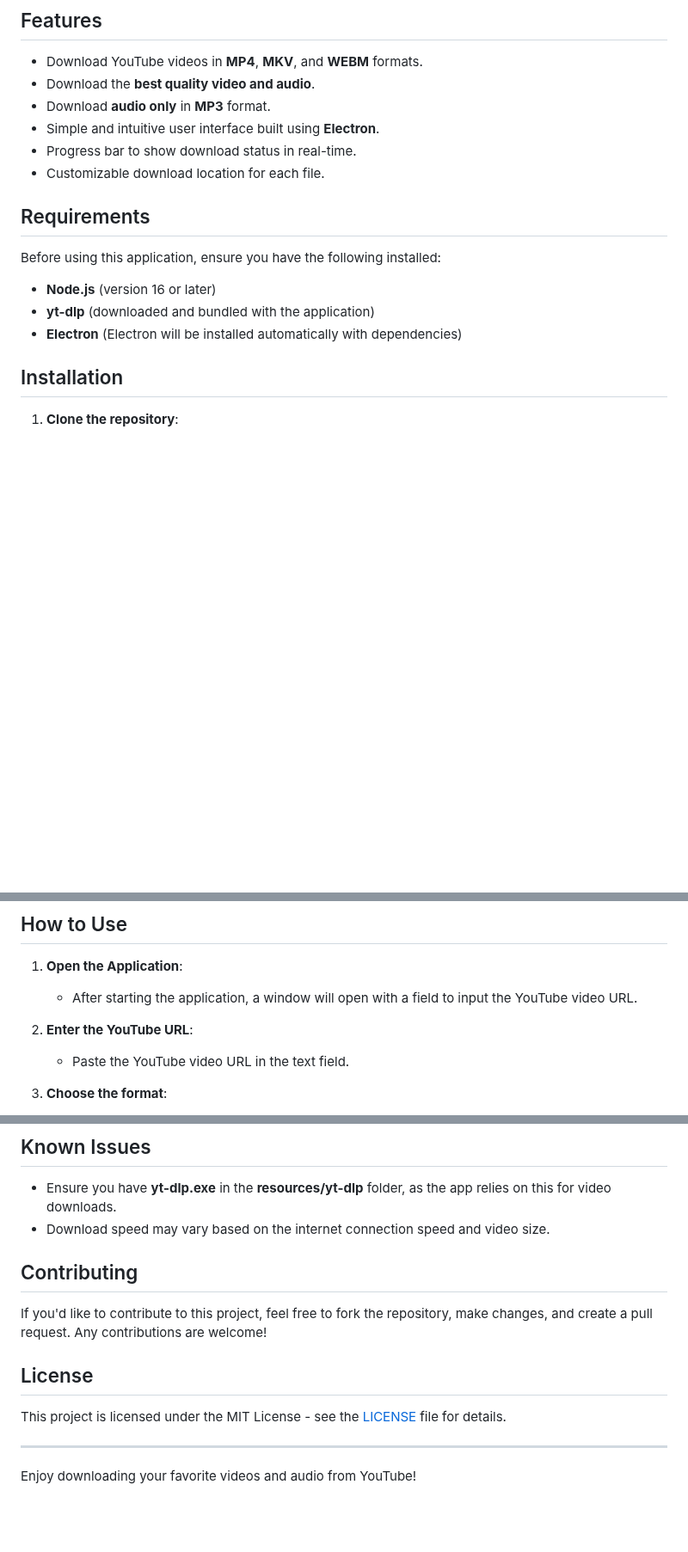
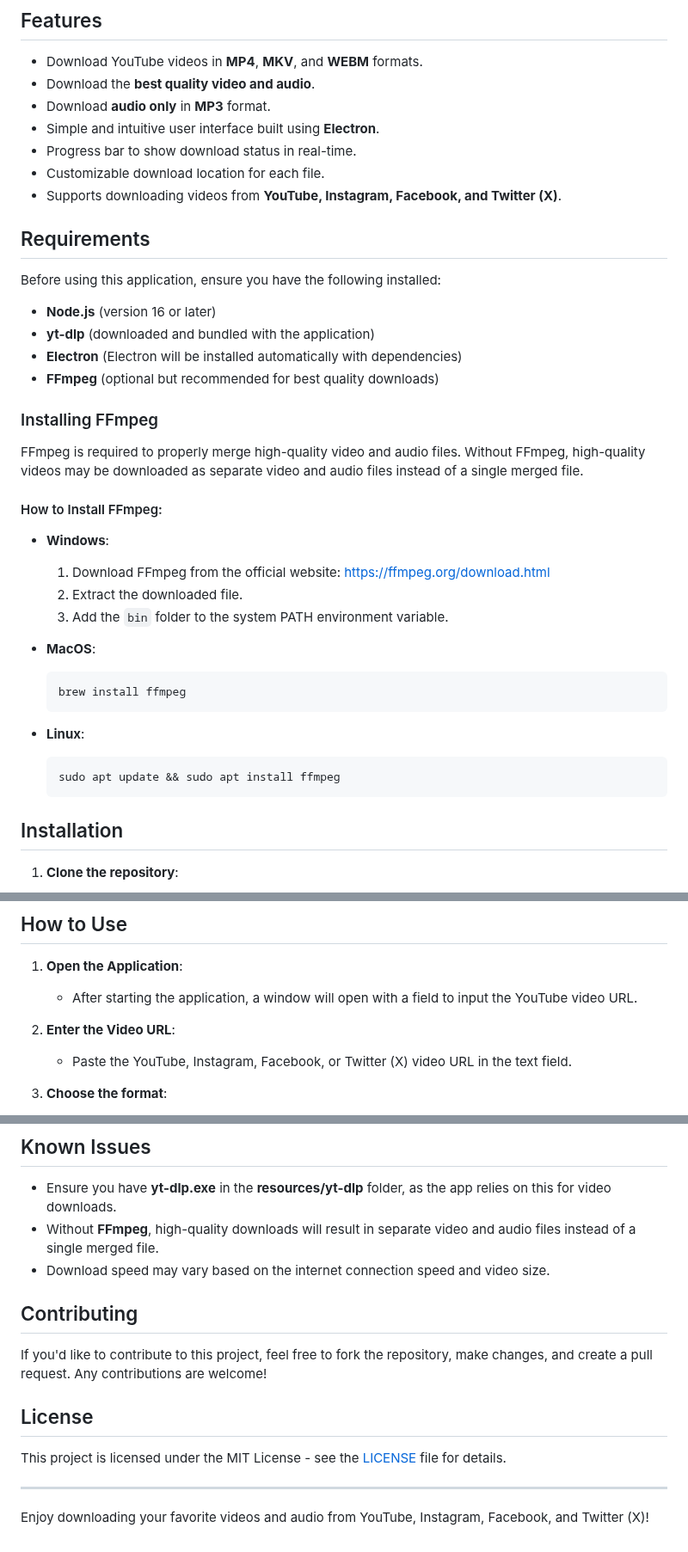
Before and after one commit to AlexandreZanata/yt-downloader-desktop-FINEL, a Markdown page: README.md, 3 parts joined by grey strips. Shown at 86% size. Drawn GitHub-style; blank space fills up the shorter version.

````diff
--- a/README.md
+++ b/README.md
@@ -10,6 +10,7 @@ This is a YouTube video downloader application built with **Electron** and **yt-
 - Simple and intuitive user interface built using **Electron**.
 - Progress bar to show download status in real-time.
 - Customizable download location for each file.
+- Supports downloading videos from **YouTube, Instagram, Facebook, and Twitter (X)**.
 
 ## Requirements
 
@@ -18,6 +19,28 @@ Before using this application, ensure you have the following installed:
 - **Node.js** (version 16 or later)
 - **yt-dlp** (downloaded and bundled with the application)
 - **Electron** (Electron will be installed automatically with dependencies)
+- **FFmpeg** (optional but recommended for best quality downloads)
+
+### Installing FFmpeg
+
+FFmpeg is required to properly merge high-quality video and audio files. Without FFmpeg, high-quality videos may be downloaded as separate video and audio files instead of a single merged file.
+
+#### How to Install FFmpeg:
+
+- **Windows**:
+  1. Download FFmpeg from the official website: [https://ffmpeg.org/download.html](https://ffmpeg.org/download.html)
+  2. Extract the downloaded file.
+  3. Add the `bin` folder to the system PATH environment variable.
+
+- **MacOS**:
+  ```bash
+  brew install ffmpeg
+  ```
+
+- **Linux**:
+  ```bash
+  sudo apt update && sudo apt install ffmpeg
+  ```
 
 ## Installation
 
@@ -51,8 +74,8 @@ This will launch the application, and you will be able to download YouTube video
 1. **Open the Application**:
    - After starting the application, a window will open with a field to input the YouTube video URL.
 
-2. **Enter the YouTube URL**:
-   - Paste the YouTube video URL in the text field.
+2. **Enter the Video URL**:
+   - Paste the YouTube, Instagram, Facebook, or Twitter (X) video URL in the text field.
 
 3. **Choose the format**:
    - You will have three options to choose from:
@@ -83,6 +106,7 @@ This will launch the application, and you will be able to download YouTube video
 ## Known Issues
 
 - Ensure you have **yt-dlp.exe** in the **resources/yt-dlp** folder, as the app relies on this for video downloads.
+- Without **FFmpeg**, high-quality downloads will result in separate video and audio files instead of a single merged file.
 - Download speed may vary based on the internet connection speed and video size.
 
 ## Contributing
@@ -95,4 +119,4 @@ This project is licensed under the MIT License - see the [LICENSE](LICENSE) file
 
 ---
 
-Enjoy downloading your favorite videos and audio from YouTube!
+Enjoy downloading your favorite videos and audio from YouTube, Instagram, Facebook, and Twitter (X)!
````
